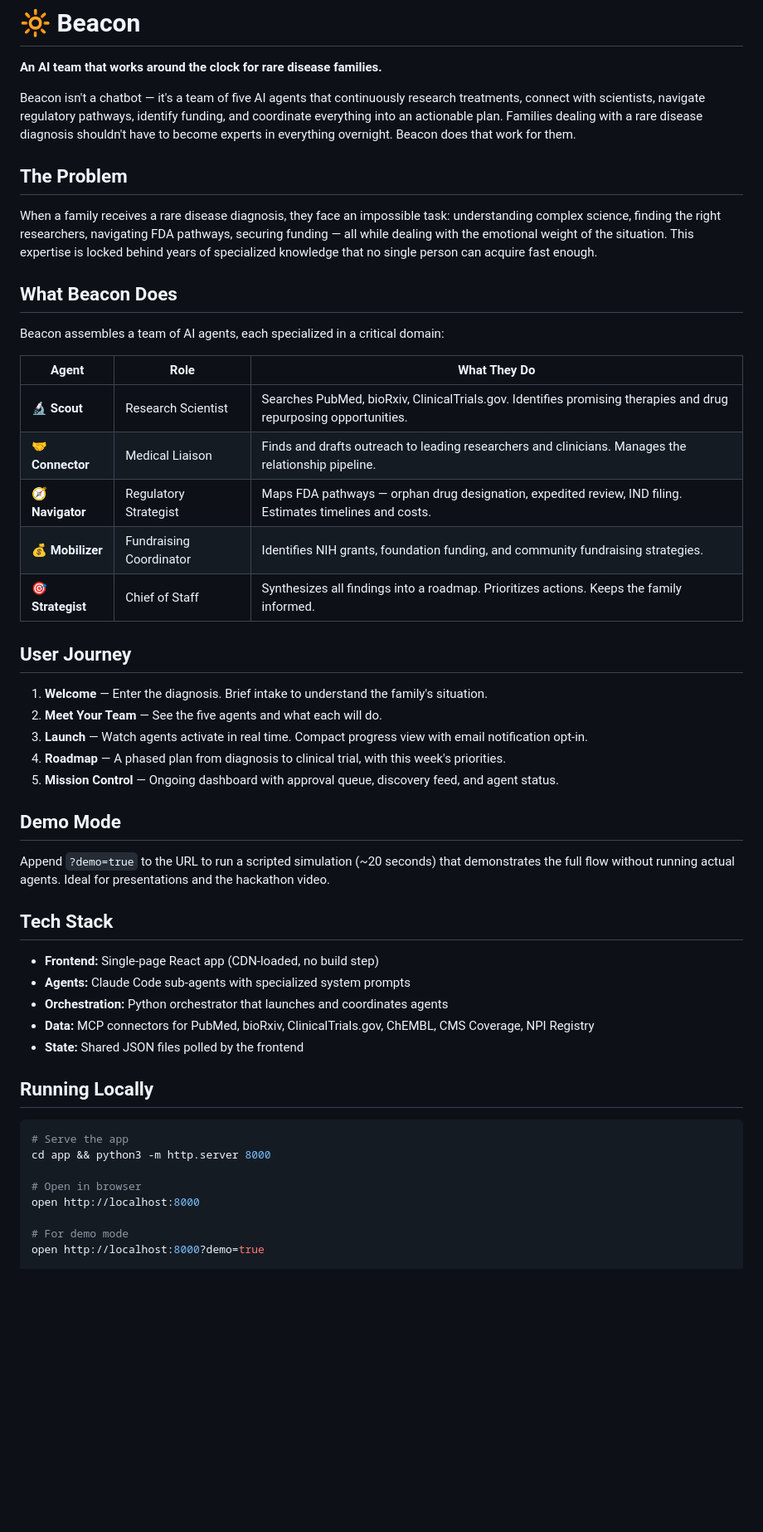
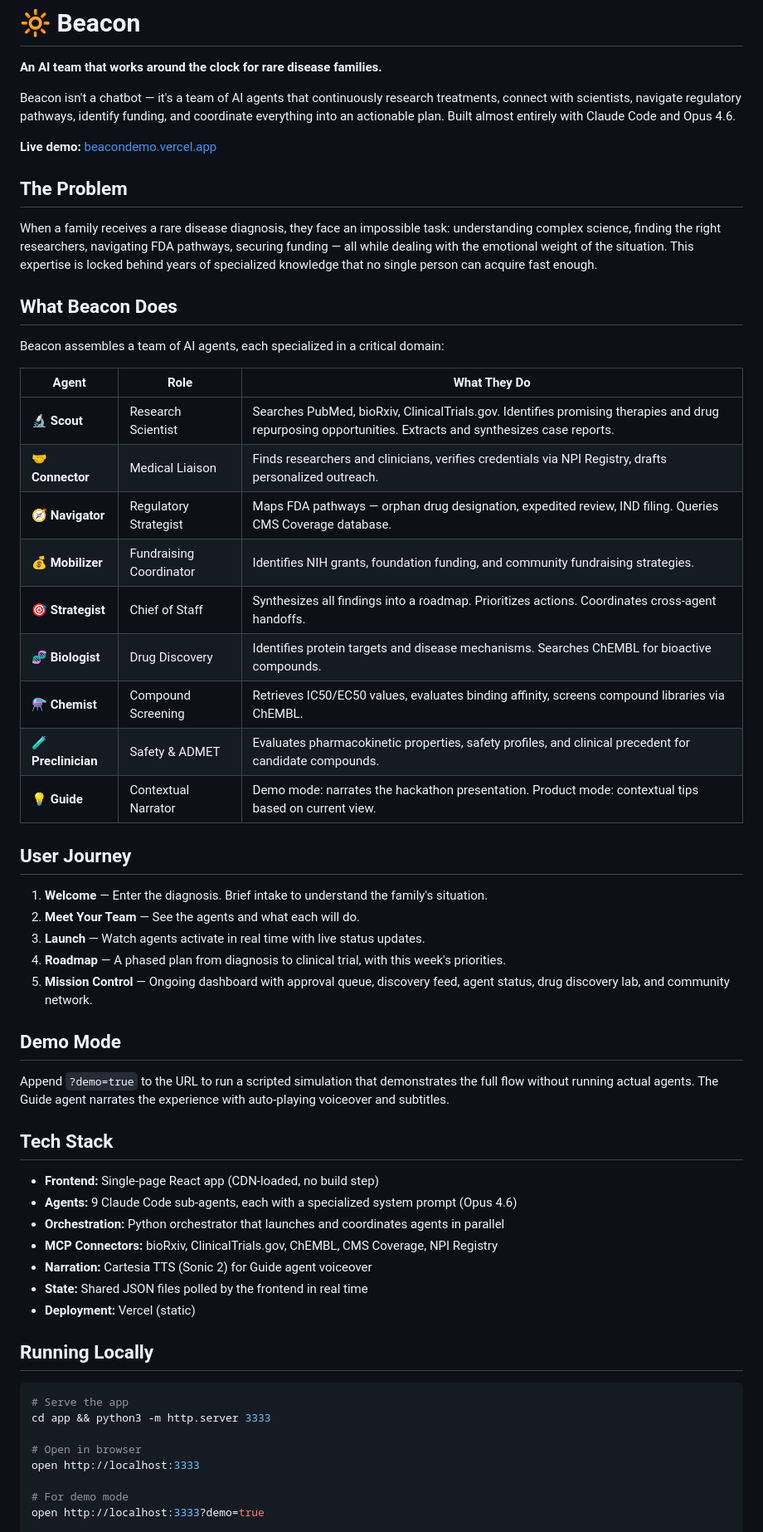
Before and after one commit to shawndimantha/beacon, a Markdown page: README.md, the part around one of its changes. Shown at 83% size. Drawn GitHub-style; blank space fills up the shorter version.

Commit message:
Update README with current architecture, all 9 agents, and live demo link
Co-Authored-By: Claude Opus 4.6 <noreply@anthropic.com>

````diff
--- a/README.md
+++ b/README.md
@@ -2,7 +2,9 @@
 
 **An AI team that works around the clock for rare disease families.**
 
-Beacon isn't a chatbot — it's a team of five AI agents that continuously research treatments, connect with scientists, navigate regulatory pathways, identify funding, and coordinate everything into an actionable plan. Families dealing with a rare disease diagnosis shouldn't have to become experts in everything overnight. Beacon does that work for them.
+Beacon isn't a chatbot — it's a team of AI agents that continuously research treatments, connect with scientists, navigate regulatory pathways, identify funding, and coordinate everything into an actionable plan. Built almost entirely with Claude Code and Opus 4.6.
+
+**Live demo:** [beacondemo.vercel.app](https://beacondemo.vercel.app)
 
 ## The Problem
 
@@ -14,43 +16,49 @@ Beacon assembles a team of AI agents, each specialized in a critical domain:
 
 | Agent | Role | What They Do |
 |-------|------|-------------|
-| 🔬 **Scout** | Research Scientist | Searches PubMed, bioRxiv, ClinicalTrials.gov. Identifies promising therapies and drug repurposing opportunities. |
-| 🤝 **Connector** | Medical Liaison | Finds and drafts outreach to leading researchers and clinicians. Manages the relationship pipeline. |
-| 🧭 **Navigator** | Regulatory Strategist | Maps FDA pathways — orphan drug designation, expedited review, IND filing. Estimates timelines and costs. |
+| 🔬 **Scout** | Research Scientist | Searches PubMed, bioRxiv, ClinicalTrials.gov. Identifies promising therapies and drug repurposing opportunities. Extracts and synthesizes case reports. |
+| 🤝 **Connector** | Medical Liaison | Finds researchers and clinicians, verifies credentials via NPI Registry, drafts personalized outreach. |
+| 🧭 **Navigator** | Regulatory Strategist | Maps FDA pathways — orphan drug designation, expedited review, IND filing. Queries CMS Coverage database. |
 | 💰 **Mobilizer** | Fundraising Coordinator | Identifies NIH grants, foundation funding, and community fundraising strategies. |
-| 🎯 **Strategist** | Chief of Staff | Synthesizes all findings into a roadmap. Prioritizes actions. Keeps the family informed. |
+| 🎯 **Strategist** | Chief of Staff | Synthesizes all findings into a roadmap. Prioritizes actions. Coordinates cross-agent handoffs. |
+| 🧬 **Biologist** | Drug Discovery | Identifies protein targets and disease mechanisms. Searches ChEMBL for bioactive compounds. |
+| ⚗️ **Chemist** | Compound Screening | Retrieves IC50/EC50 values, evaluates binding affinity, screens compound libraries via ChEMBL. |
+| 🧪 **Preclinician** | Safety & ADMET | Evaluates pharmacokinetic properties, safety profiles, and clinical precedent for candidate compounds. |
+| 💡 **Guide** | Contextual Narrator | Demo mode: narrates the hackathon presentation. Product mode: contextual tips based on current view. |
 
 ## User Journey
 
 1. **Welcome** — Enter the diagnosis. Brief intake to understand the family's situation.
-2. **Meet Your Team** — See the five agents and what each will do.
-3. **Launch** — Watch agents activate in real time. Compact progress view with email notification opt-in.
+2. **Meet Your Team** — See the agents and what each will do.
+3. **Launch** — Watch agents activate in real time with live status updates.
 4. **Roadmap** — A phased plan from diagnosis to clinical trial, with this week's priorities.
-5. **Mission Control** — Ongoing dashboard with approval queue, discovery feed, and agent status.
+5. **Mission Control** — Ongoing dashboard with approval queue, discovery feed, agent status, drug discovery lab, and community network.
 
 ## Demo Mode
 
-Append `?demo=true` to the URL to run a scripted simulation (~20 seconds) that demonstrates the full flow without running actual agents. Ideal for presentations and the hackathon video.
+Append `?demo=true` to the URL to run a scripted simulation that demonstrates the full flow without running actual agents. The Guide agent narrates the experience with auto-playing voiceover and subtitles.
 
 ## Tech Stack
 
 - **Frontend:** Single-page React app (CDN-loaded, no build step)
-- **Agents:** Claude Code sub-agents with specialized system prompts
-- **Orchestration:** Python orchestrator that launches and coordinates agents
-- **Data:** MCP connectors for PubMed, bioRxiv, ClinicalTrials.gov, ChEMBL, CMS Coverage, NPI Registry
-- **State:** Shared JSON files polled by the frontend
+- **Agents:** 9 Claude Code sub-agents, each with a specialized system prompt (Opus 4.6)
+- **Orchestration:** Python orchestrator that launches and coordinates agents in parallel
+- **MCP Connectors:** bioRxiv, ClinicalTrials.gov, ChEMBL, CMS Coverage, NPI Registry
+- **Narration:** Cartesia TTS (Sonic 2) for Guide agent voiceover
+- **State:** Shared JSON files polled by the frontend in real time
+- **Deployment:** Vercel (static)
 
 ## Running Locally
 
 ```bash
 # Serve the app
-cd app && python3 -m http.server 8000
+cd app && python3 -m http.server 3333
 
 # Open in browser
-open http://localhost:8000
+open http://localhost:3333
 
 # For demo mode
-open http://localhost:8000?demo=true
+open http://localhost:3333?demo=true
 
 # To run actual agents (requires Claude Code CLI)
 cd orchestrator && ./run.sh "CLN3 Batten Disease"
````
Also changed, not shown: other parts of README.md (+29 -6 lines).
